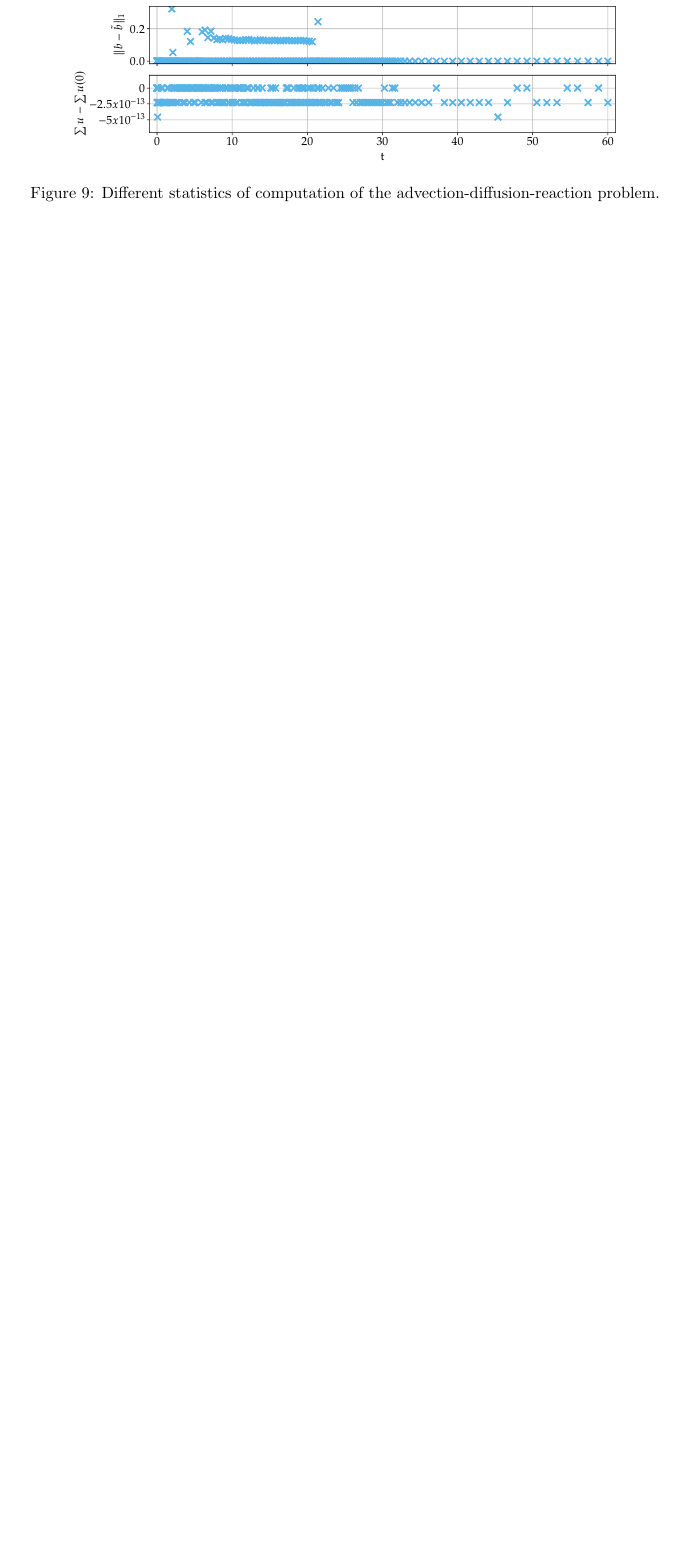
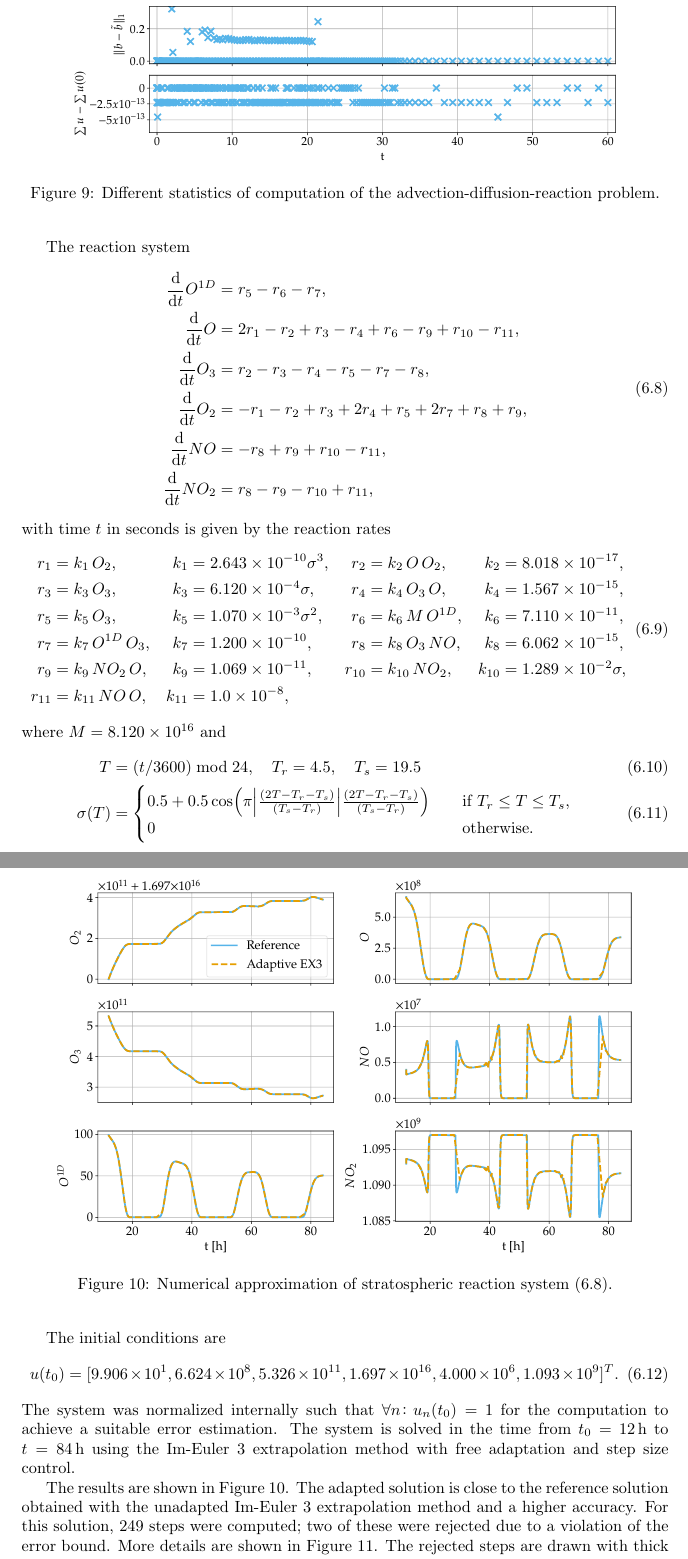
Before and after one commit to ketch/positiveRK, a LaTeX paper (nusslein_vsrp/latex/overview.tex): part of page 17 of 19 before the commit and two parts of pages 17 and 18 of 21 after it, the two joined at a grey line, cut so that both start at the same text, the shorter picture padded with empty space. Compiled offline with pdfLaTeX.

Commit message:
move revised results for stratospheric reaction system into the main file

```diff
--- a/nusslein_vsrp/latex/overview.tex
+++ b/nusslein_vsrp/latex/overview.tex
@@ -1182,0 +1194,73 @@ The mass is conserved within roundoff error.
+The reaction system
+\begin{equation}
+\label{eq:stratospheric}
+\begin{aligned}
+  \frac{\mathrm d}{\mathrm d t} O^{1D} &= r_5 - r_6 - r_7, \\
+  \frac{\mathrm d}{\mathrm d t} O      &= 2 r_1 - r_2 + r_3 - r_4 + r_6 - r_9 + r_{10} - r_{11}, \\
+  \frac{\mathrm d}{\mathrm d t} O_3    &= r_2 - r_3 - r_4 - r_5 - r_7 - r_8, \\
+  \frac{\mathrm d}{\mathrm d t} O_2    &= -r_1 - r_2 + r_3 + 2 r_4 + r_5 + 2r_7 + r_8 + r_9, \\
+  \frac{\mathrm d}{\mathrm d t} NO     &= -r_8 + r_9 + r_{10} - r_{11}, \\
+  \frac{\mathrm d}{\mathrm d t} NO_2   &= r_8 - r_9 - r_{10} + r_{11},
+\end{aligned}
+\end{equation}
+with time $t$ in seconds is given by the reaction rates
+\begin{equation}
+\begin{aligned}
+  r_{1}  &= k_1\, O_2,          &  k_{1}  &= \num{2.643e-10} \sigma^3, &
+  r_{2}  &= k_2\, O\, O_2,      &  k_{2}  &= \num{8.018e-17}, \\
+  r_{3}  &= k_3\, O_3,          &  k_{3}  &= \num{6.120e-4} \sigma, &
+  r_{4}  &= k_4\, O_3\, O,      &  k_{4}  &= \num{1.567e-15}, \\
+  r_{5}  &= k_5\, O_3,          &  k_{5}  &= \num{1.070e-3} \sigma^2, &
+  r_{6}  &= k_6\, M\, O^{1D},   &  k_{6}  &= \num{7.110e-11}, \\
+  r_{7}  &= k_7\, O^{1D}\, O_3, &  k_{7}  &= \num{1.200e-10}, &
+  r_{8}  &= k_8\, O_3\, NO,     &  k_{8}  &= \num{6.062e-15}, \\
+  r_{9}  &= k_9\, NO_2\, O,     &  k_{9}  &= \num{1.069e-11}, &
+  r_{10} &= k_{10}\, NO_2,      &  k_{10} &= \num{1.289e-2} \sigma, \\
+% \stepcounter{equation}\tag{\theequation}
+  r_{11} &= k_{11}\, NO\, O,    &  k_{11} &= \num{1.0e-8},
+\end{aligned}
+\end{equation}
+where $M  = \num{8.120e16}$ and
+\begin{align}
+    T &= (t/3600) \bmod 24,
+    \quad T_r = 4.5,
+    \quad T_s = 19.5 \\
+    \sigma(T) &=
+    \begin{cases}
+    0.5+0.5 \cos\Bigl(\pi \Bigl|\frac{(2T-T_r-T_s)}{(T_s-T_r)}\Bigr| \frac{(2T-T_r-T_s)}{(T_s-T_r)} \Bigr)       & \quad \text{if } T_r \leq T \leq T_s,\\
+    0  & \quad \text{otherwise}.
+    \end{cases}
+\end{align}
+
+The initial conditions are
+\begin{equation}
+  u(t_0) = [
+    \num{9.906e+1},
+    \num{6.624e08},
+    \num{5.326e11},
+    \num{1.697e16},
+    \num{4.000e6},
+    \num{1.093e9}
+  ]^T.
+\end{equation}
+The system was normalized internally such that $\forall n\colon u_n(t_0) = 1$
+for the computation to achieve a suitable error estimation.
+The system is solved in the time from $t_{0} = \SI{12}{h}$ to $t = \SI{84}{h}$
+using the Im-Euler~3 extrapolation method with free adaptation and step size
+control.
+
+\begin{figure}
+\centering
+\includegraphics[width=0.9\textwidth]{plots/Stratospheric_time.pdf}
+\caption{Numerical approximation of stratospheric reaction system
+         \eqref{eq:stratospheric}.}
+\label{fig:Stratospheric_time}
+\end{figure}
+
+The results are shown in Figure~\ref{fig:Stratospheric_time}.
+The adapted solution is close to the reference solution obtained
+with the unadapted Im-Euler~3 extrapolation method and a higher accuracy.
+For this solution, 249 steps were computed; two of these were rejected due to
+a violation of the error bound.
+More details are shown in Figure~\ref{fig:Stats_Strat}. The rejected steps are drawn with thick crosses.
+The step size $\dt$ undergoes multiple sudden changes due to the explicit dependence
```
Also changed, not shown: nusslein_vsrp/latex/Stratospheric_Reac.tex (deleted, +0 -82 lines), nusslein_vsrp/latex/overview.tex (37 more changed lines).
